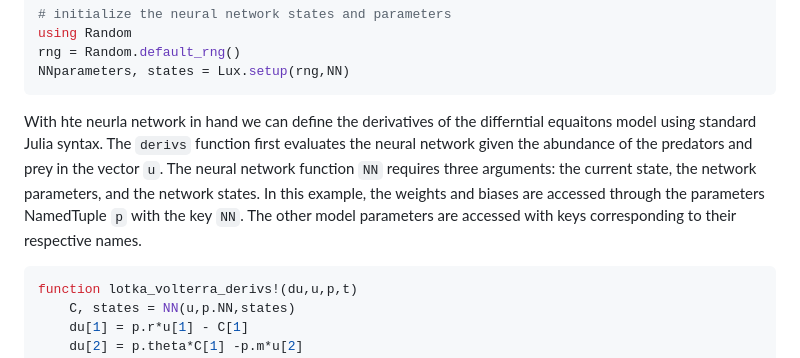
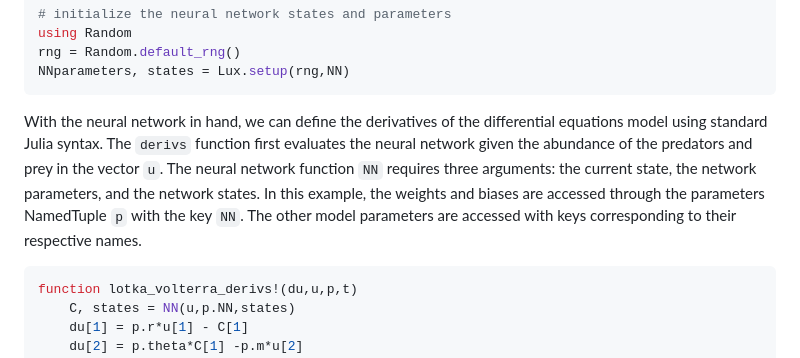
Before and after one commit to Jack-H-Buckner/UniversalDiffEq.jl, a Markdown page: docs/src/Models.md, the part around the change printed below. GitHub-like rendering.

````diff
--- a/docs/src/Models.md
+++ b/docs/src/Models.md
@@ -108,7 +106,7 @@ rng = Random.default_rng()
 NNparameters, states = Lux.setup(rng,NN)
 ```
 
-With hte neurla network in hand we can define the derivatives of the differntial equaitons model using standard Julia syntax. The `derivs` function first evaluates the neural network given the abundance of the predators and prey in the vector `u`. The neural network function `NN` requires three arguments: the current state, the network parameters, and the network states. In this example, the weights and biases are accessed through the parameters NamedTuple `p` with the key `NN`. The other model parameters are accessed with keys corresponding to their respective names.
+With the neural network in hand, we can define the derivatives of the differential equations model using standard Julia syntax. The `derivs` function first evaluates the neural network given the abundance of the predators and prey in the vector `u`. The neural network function `NN` requires three arguments: the current state, the network parameters, and the network states. In this example, the weights and biases are accessed through the parameters NamedTuple `p` with the key `NN`. The other model parameters are accessed with keys corresponding to their respective names.
 
 ```julia
 function lotka_volterra_derivs!(du,u,p,t)
````
Also changed, not shown: other parts of docs/src/Models.md (+4 -6 lines).
